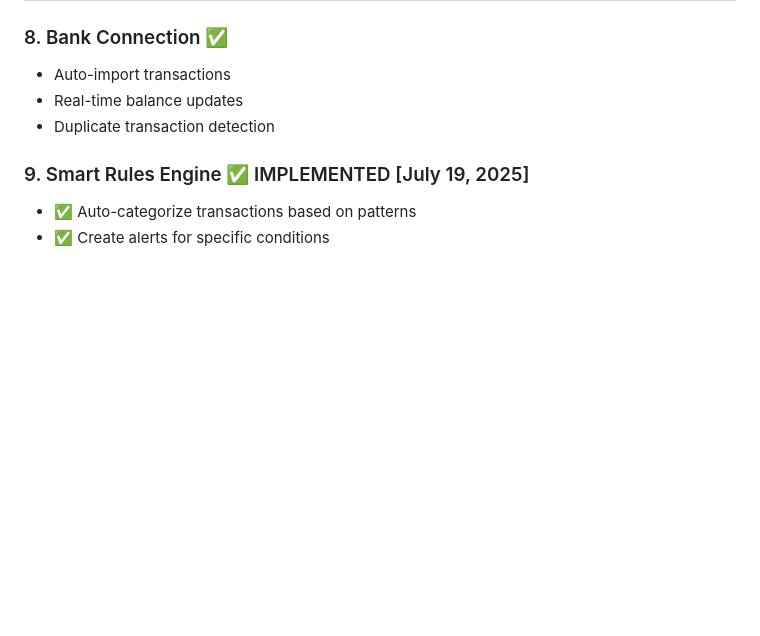
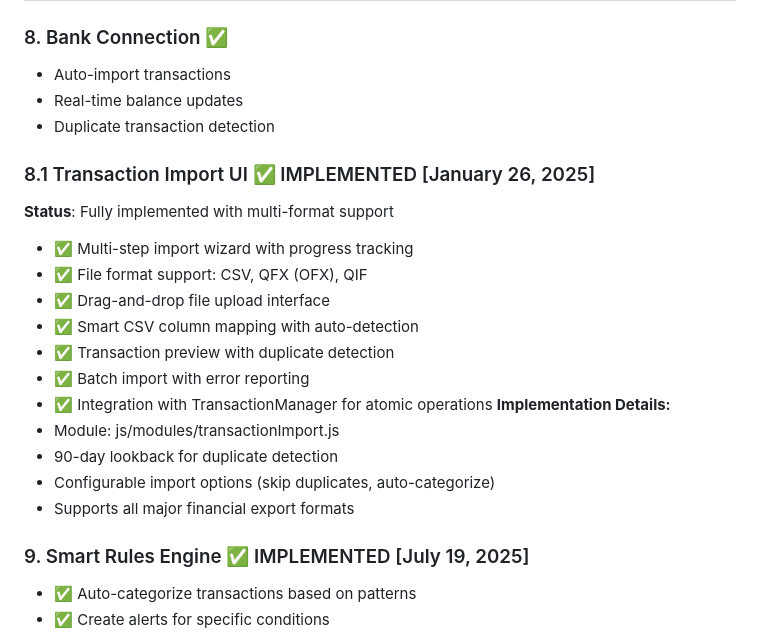
Before and after one commit to Ryokushen/Ryokushen-Financial, a Markdown page: feature-ideas.md, the part around the change. Drawn GitHub-style; blank space fills up the shorter version.

Commit message:
docs: Add Transaction Import UI to implemented features in feature-ideas.md
- Added Transaction Import UI as feature 8.1 (related to Bank Connection)
- Marked as fully implemented with all features documented
- Included implementation details and module location

🤖 Generated with [Claude Code](https://claude.ai/code)

Co-Authored-By: Claude <noreply@anthropic.com>

```diff
--- a/feature-ideas.md
+++ b/feature-ideas.md
@@ -55,6 +55,21 @@ This document contains potential feature enhancements organized by category. The
 - Auto-import transactions
 - Real-time balance updates
 - Duplicate transaction detection
+
+### 8.1 Transaction Import UI ✅ IMPLEMENTED [January 26, 2025]
+**Status**: Fully implemented with multi-format support
+- ✅ Multi-step import wizard with progress tracking
+- ✅ File format support: CSV, QFX (OFX), QIF
+- ✅ Drag-and-drop file upload interface
+- ✅ Smart CSV column mapping with auto-detection
+- ✅ Transaction preview with duplicate detection
+- ✅ Batch import with error reporting
+- ✅ Integration with TransactionManager for atomic operations
+**Implementation Details:**
+- Module: js/modules/transactionImport.js
+- 90-day lookback for duplicate detection
+- Configurable import options (skip duplicates, auto-categorize)
+- Supports all major financial export formats
 
 ### 9. Smart Rules Engine ✅ IMPLEMENTED [July 19, 2025]
 - ✅ Auto-categorize transactions based on patterns
```
